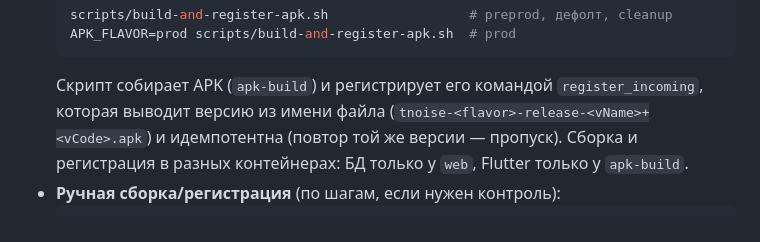
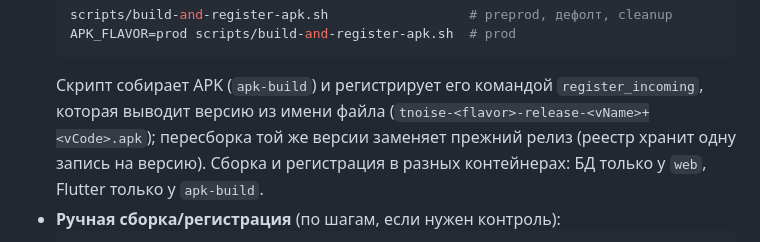
Before and after one commit to icegreg/med_ear_trainig_quiz, a Markdown page: CLAUDE.md, the part around the change. Drawn GitHub-style.

Commit message:
docs: register_incoming заменяет релиз при пересборке, не пропускает
После feat/release-slim-fields (PR #34) реестр хранит одну запись на версию, и
повторная регистрация той же версии заменяет прежний релиз. Сводная строка в
CLAUDE.md осталась со старой формулировкой «идемпотентна — пропуск».

Co-Authored-By: Claude Opus 4.8 <noreply@anthropic.com>

````diff
--- a/CLAUDE.md
+++ b/CLAUDE.md
@@ -150,9 +150,10 @@ python manage.py generate_test_data --output-dir /tmp
   APK_FLAVOR=prod scripts/build-and-register-apk.sh  # prod
   ```
   Скрипт собирает APK (`apk-build`) и регистрирует его командой `register_incoming`,
-  которая выводит версию из имени файла (`tnoise-<flavor>-release-<vName>+<vCode>.apk`)
-  и идемпотентна (повтор той же версии — пропуск). Сборка и регистрация в разных
-  контейнерах: БД только у `web`, Flutter только у `apk-build`.
+  которая выводит версию из имени файла (`tnoise-<flavor>-release-<vName>+<vCode>.apk`);
+  пересборка той же версии заменяет прежний релиз (реестр хранит одну запись на
+  версию). Сборка и регистрация в разных контейнерах: БД только у `web`,
+  Flutter только у `apk-build`.
 - **Ручная сборка/регистрация** (по шагам, если нужен контроль):
   ```bash
   APK_FLAVOR=preprod docker compose --profile build run --rm apk-build
````
